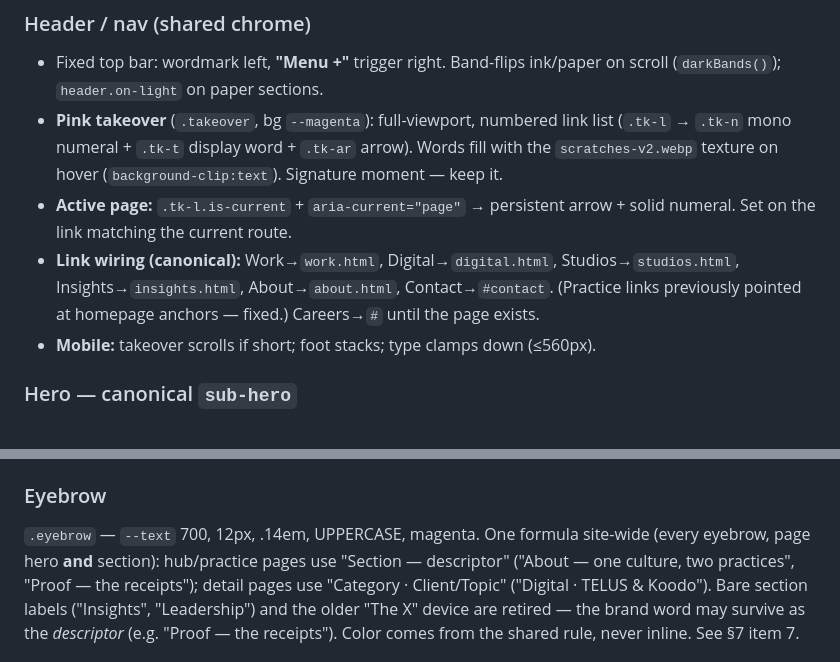
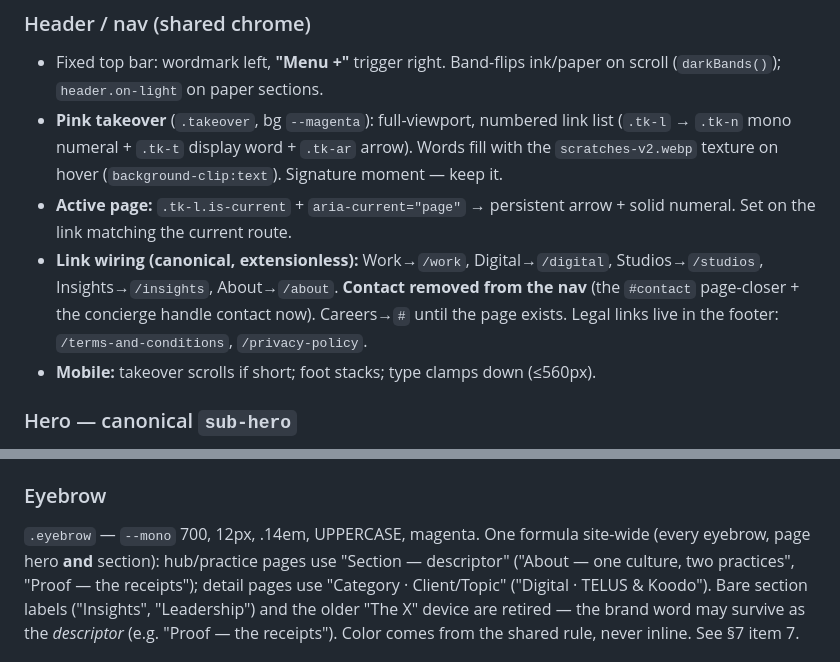
Before and after one commit to jaypiddy/PS-Dot-Com, a Markdown page: docs/design-system.md, 2 parts joined by grey strips. GitHub-like rendering.

```diff
--- a/docs/design-system.md
+++ b/docs/design-system.md
@@ -86,10 +90,10 @@ draw-on rules. Don't let it become decorative or appear 3–4× in one screen.
   moment — keep it.
 - **Active page:** `.tk-l.is-current` + `aria-current="page"` → persistent arrow +
   solid numeral. Set on the link matching the current route.
-- **Link wiring (canonical):** Work→`work.html`, Digital→`digital.html`,
-  Studios→`studios.html`, Insights→`insights.html`, About→`about.html`,
-  Contact→`#contact`. (Practice links previously pointed at homepage anchors — fixed.)
-  Careers→`#` until the page exists.
+- **Link wiring (canonical, extensionless):** Work→`/work`, Digital→`/digital`,
+  Studios→`/studios`, Insights→`/insights`, About→`/about`. **Contact removed from the nav**
+  (the `#contact` page-closer + the concierge handle contact now). Careers→`#` until the page
+  exists. Legal links live in the footer: `/terms-and-conditions`, `/privacy-policy`.
 - **Mobile:** takeover scrolls if short; foot stacks; type clamps down (≤560px).
 
 ### Hero — canonical `sub-hero`
@@ -126,7 +130,7 @@ Two-column section: H2 left (with a draw-on magenta `.rule`), prose right
 - **Solid — `.btn.solid`:** fills magenta on hover.
 
 ### Eyebrow
-`.eyebrow` — `--text` 700, 12px, .14em, UPPERCASE, magenta. One formula site-wide (every
+`.eyebrow` — `--mono` 700, 12px, .14em, UPPERCASE, magenta. One formula site-wide (every
 eyebrow, page hero **and** section): hub/practice pages use "Section — descriptor"
 ("About — one culture, two practices", "Proof — the receipts"); detail pages use
 "Category · Client/Topic" ("Digital · TELUS & Koodo"). Bare section labels ("Insights",
```
Also changed, not shown: other parts of docs/design-system.md (+20 -10 lines).
